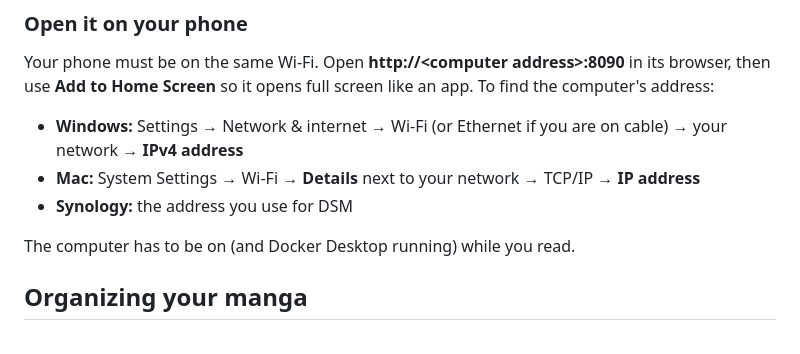
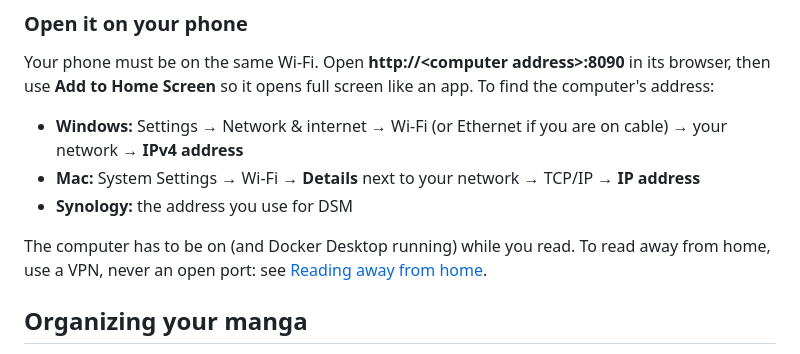
Before and after one commit to ivokolarov0/manga-vibe, a Markdown page: README.md, the part around one of its changes. Rendered like a GitHub page.

```diff
--- a/README.md
+++ b/README.md
@@ -167,7 +173,8 @@ use **Add to Home Screen** so it opens full screen like an app. To find the comp
 - **Mac:** System Settings → Wi-Fi → **Details** next to your network → TCP/IP → **IP address**
 - **Synology:** the address you use for DSM
 
-The computer has to be on (and Docker Desktop running) while you read.
+The computer has to be on (and Docker Desktop running) while you read. To read away from home, use
+a VPN, never an open port: see [Reading away from home](#reading-away-from-home).
 
 ## Organizing your manga
 
```
Also changed, not shown: other parts of README.md (+44 -2 lines).
